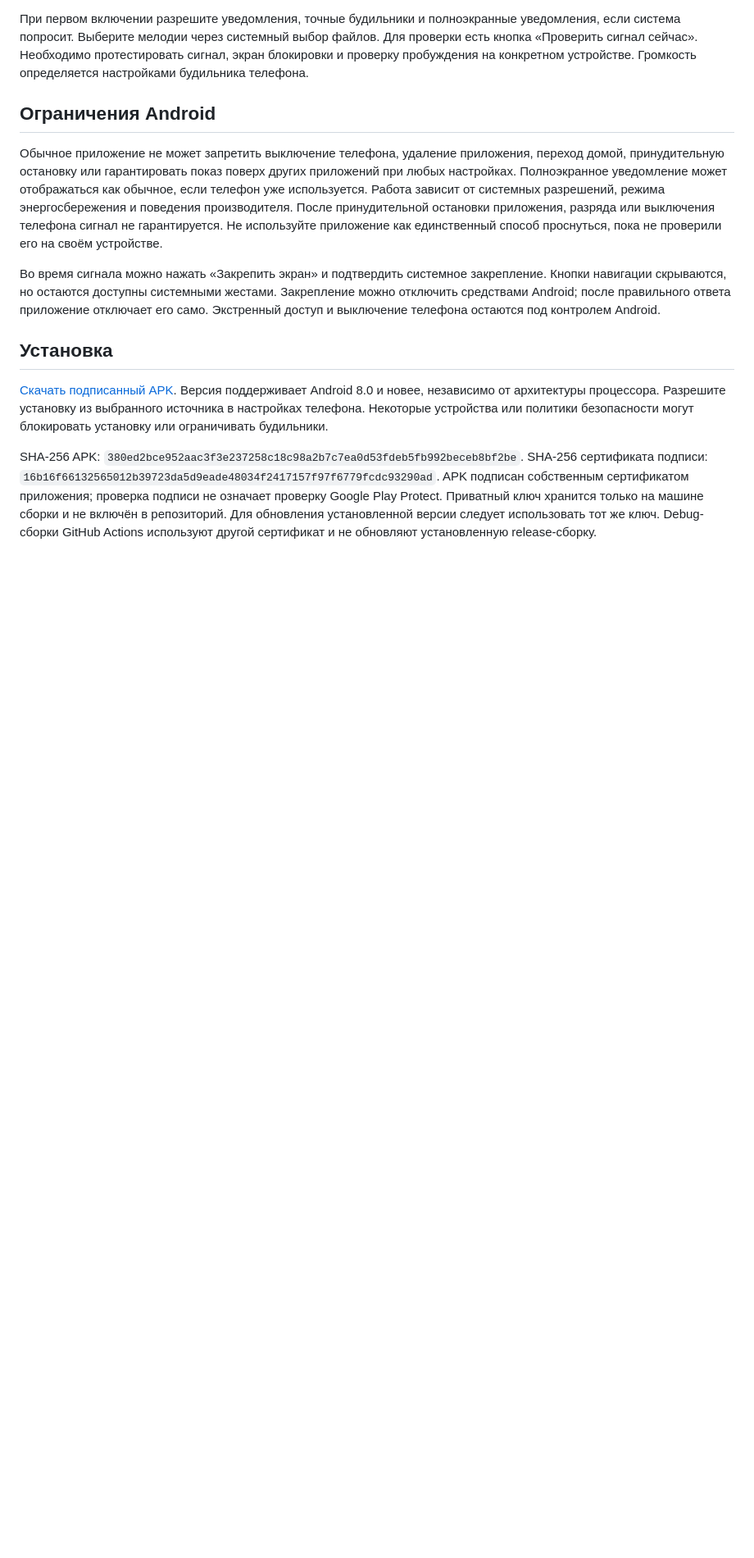
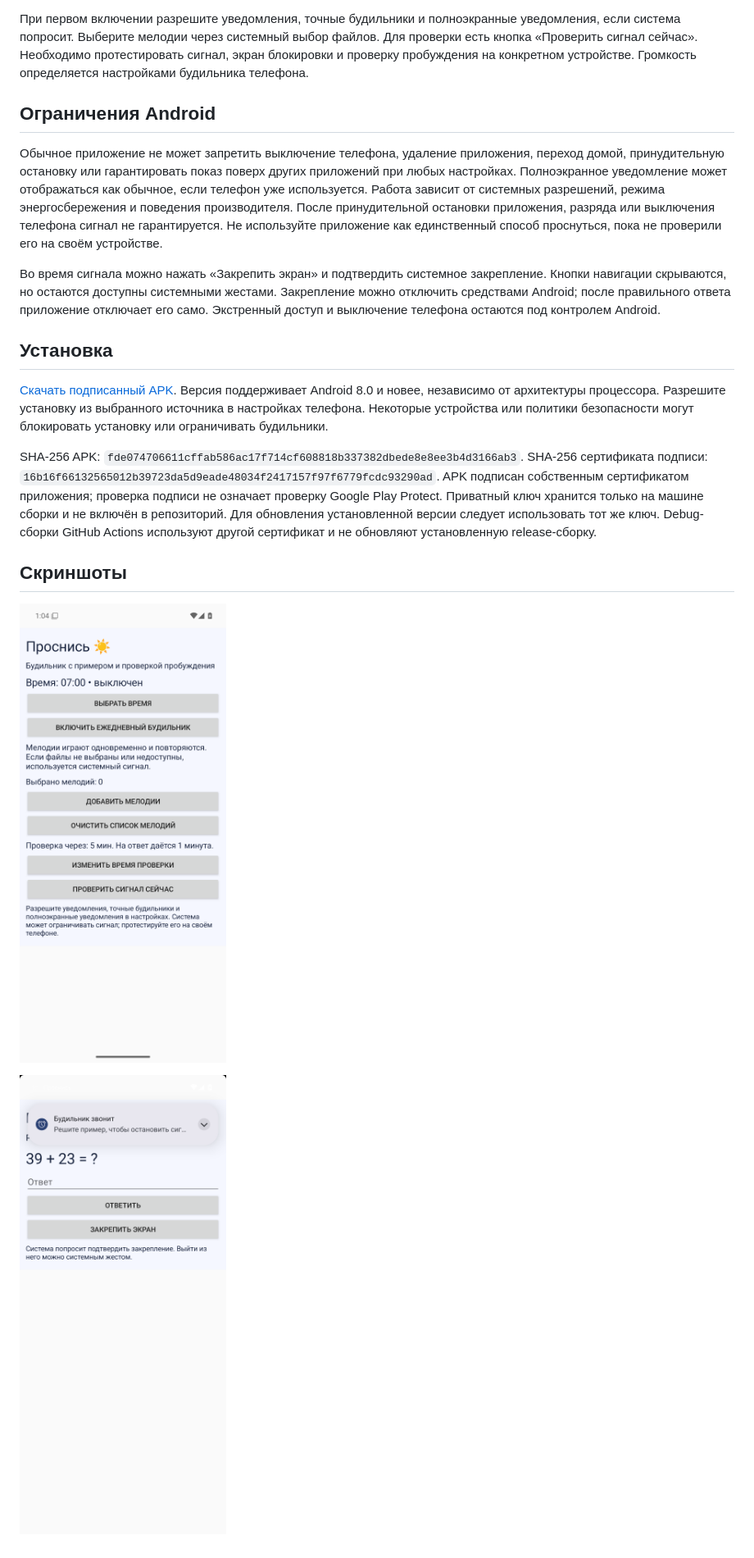
Before and after one commit to Ee1evch/-, a Markdown page: README.md, the part around the change. Shown at 82% size. Rendered like a GitHub page; pictures changed too: screenshots/alarm.png (added), screenshots/home.png (added); blank space fills up the shorter version.

Commit message:
Fix Android 15 layout and add screenshots

```diff
--- a/README.md
+++ b/README.md
@@ -18,4 +18,10 @@ Android-будильник: пользователь выбирает неско
 
 [Скачать подписанный APK](https://github.com/Ee1evch/-/raw/refs/heads/main/downloads/prosnis.apk). Версия поддерживает Android 8.0 и новее, независимо от архитектуры процессора. Разрешите установку из выбранного источника в настройках телефона. Некоторые устройства или политики безопасности могут блокировать установку или ограничивать будильники.
 
-SHA-256 APK: `380ed2bce952aac3f3e237258c18c98a2b7c7ea0d53fdeb5fb992beceb8bf2be`. SHA-256 сертификата подписи: `16b16f66132565012b39723da5d9eade48034f2417157f97f6779fcdc93290ad`. APK подписан собственным сертификатом приложения; проверка подписи не означает проверку Google Play Protect. Приватный ключ хранится только на машине сборки и не включён в репозиторий. Для обновления установленной версии следует использовать тот же ключ. Debug-сборки GitHub Actions используют другой сертификат и не обновляют установленную release-сборку.
+SHA-256 APK: `fde074706611cffab586ac17f714cf608818b337382dbede8e8ee3b4d3166ab3`. SHA-256 сертификата подписи: `16b16f66132565012b39723da5d9eade48034f2417157f97f6779fcdc93290ad`. APK подписан собственным сертификатом приложения; проверка подписи не означает проверку Google Play Protect. Приватный ключ хранится только на машине сборки и не включён в репозиторий. Для обновления установленной версии следует использовать тот же ключ. Debug-сборки GitHub Actions используют другой сертификат и не обновляют установленную release-сборку.
+
+## Скриншоты
+
+![Главный экран](screenshots/home.png)
+
+![Экран сигнала](screenshots/alarm.png)
```
Also changed, not shown: 2 other files.
